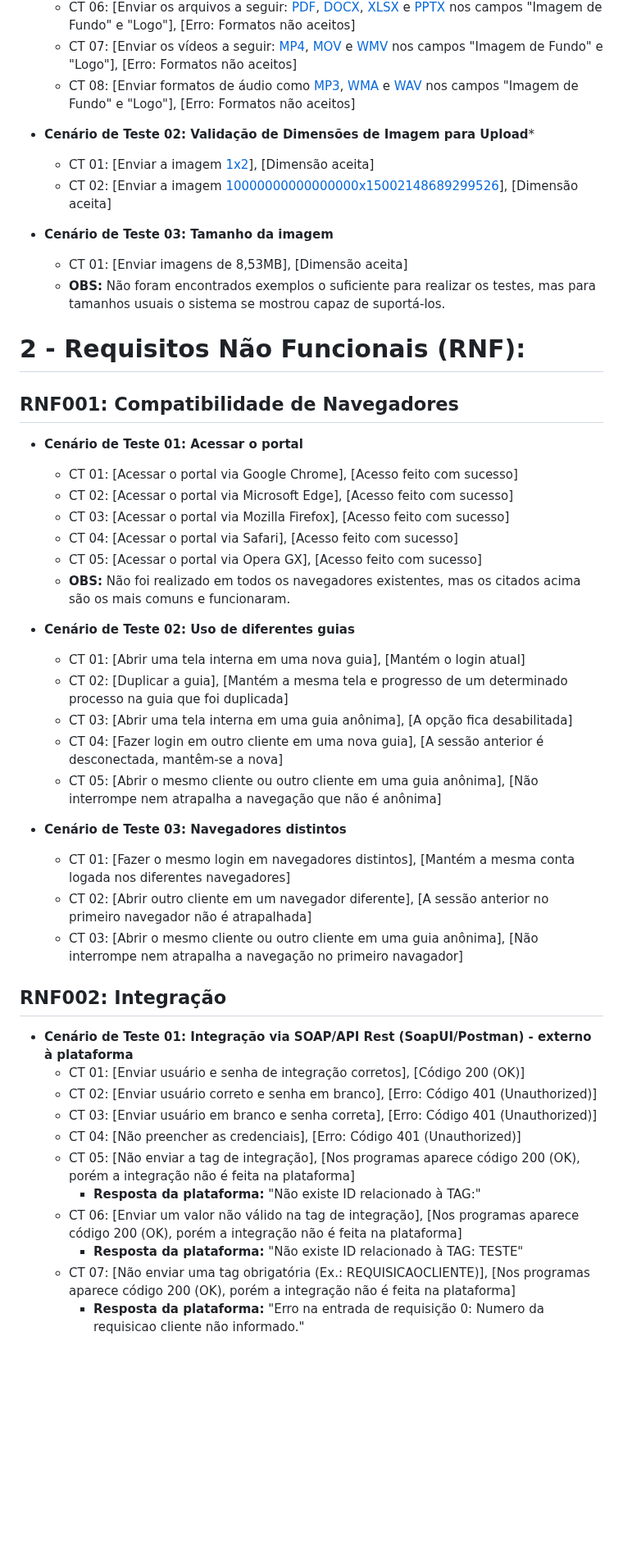
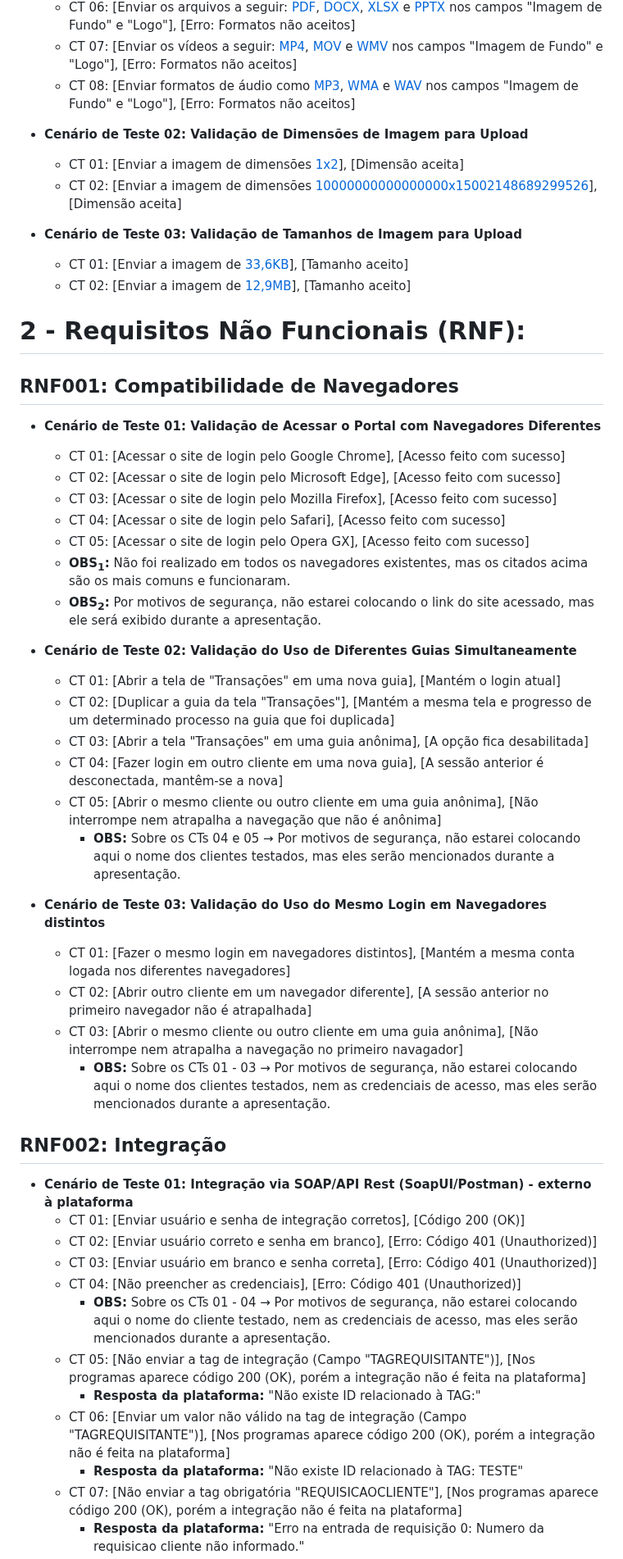
Before and after one commit to vinifrigulha/CC-UVV, a Markdown page: Qualidade de Testes/projeto_parte2.md, the part around one of its changes. Shown at 82% size. GitHub-like rendering; blank space fills up the shorter version.

```diff
--- a/Qualidade de Testes/projeto_parte2.md
+++ b/Qualidade de Testes/projeto_parte2.md
@@ -27,37 +27,40 @@
   - CT 07: [Enviar os vídeos a seguir: [MP4](https://github.com/vinifrigulha/UVV/blob/main/Qualidade%20de%20Testes/images/testes/videos/video_mp4.mp4), [MOV](https://github.com/vinifrigulha/UVV/blob/main/Qualidade%20de%20Testes/images/testes/videos/video_mov.mov) e [WMV](https://github.com/vinifrigulha/UVV/blob/main/Qualidade%20de%20Testes/images/testes/videos/video_wmv.wmv) nos campos "Imagem de Fundo" e "Logo"], [Erro: Formatos não aceitos]
   - CT 08: [Enviar formatos de áudio como [MP3](https://github.com/vinifrigulha/UVV/blob/main/Qualidade%20de%20Testes/images/testes/audios/audio_mp3.mp3), [WMA](https://github.com/vinifrigulha/UVV/blob/main/Qualidade%20de%20Testes/images/testes/audios/audio_wma.wma) e [WAV](https://github.com/vinifrigulha/UVV/blob/main/Qualidade%20de%20Testes/images/testes/audios/audio_wav.wav) nos campos "Imagem de Fundo" e "Logo"], [Erro: Formatos não aceitos]
 
-- **Cenário de Teste 02: Validação de Dimensões de Imagem para Upload***
-  - CT 01: [Enviar a imagem [1x2](https://github.com/vinifrigulha/UVV/blob/main/Qualidade%20de%20Testes/images/testes/imagens/imagem_pequena.jpg)], [Dimensão aceita]
-  - CT 02: [Enviar a imagem [10000000000000000x15002148689299526](https://github.com/vinifrigulha/UVV/blob/main/Qualidade%20de%20Testes/images/testes/imagens/imagem_grande.jpg)], [Dimensão aceita]
+- **Cenário de Teste 02: Validação de Dimensões de Imagem para Upload**
+  - CT 01: [Enviar a imagem de dimensões [1x2](https://github.com/vinifrigulha/UVV/blob/main/Qualidade%20de%20Testes/images/testes/imagens/imagem_pequena.jpg)], [Dimensão aceita]
+  - CT 02: [Enviar a imagem de dimensões [10000000000000000x15002148689299526](https://github.com/vinifrigulha/UVV/blob/main/Qualidade%20de%20Testes/images/testes/imagens/imagem_grande.jpg)], [Dimensão aceita]
 
-- **Cenário de Teste 03: Tamanho da imagem**
-  - CT 01: [Enviar imagens de 8,53MB], [Dimensão aceita]
-  - **OBS:** Não foram encontrados exemplos o suficiente para realizar os testes, mas para tamanhos usuais o sistema se mostrou capaz de suportá-los.
+- **Cenário de Teste 03: Validação de Tamanhos de Imagem para Upload**
+  - CT 01: [Enviar a imagem de [33,6KB](https://github.com/vinifrigulha/UVV/blob/main/Qualidade%20de%20Testes/images/testes/imagens/imagem_kb.jpg)], [Tamanho aceito]
+  - CT 02: [Enviar a imagem de [12,9MB](https://github.com/vinifrigulha/UVV/blob/main/Qualidade%20de%20Testes/images/testes/imagens/imagem_mb.jpg)], [Tamanho aceito]
 
 
 # 2 - Requisitos Não Funcionais (RNF):
 
 ## RNF001: Compatibilidade de Navegadores
-- **Cenário de Teste 01: Acessar o portal**
-  - CT 01: [Acessar o portal via Google Chrome], [Acesso feito com sucesso]
-  - CT 02: [Acessar o portal via Microsoft Edge], [Acesso feito com sucesso]
-  - CT 03: [Acessar o portal via Mozilla Firefox], [Acesso feito com sucesso]
-  - CT 04: [Acessar o portal via Safari], [Acesso feito com sucesso]
-  - CT 05: [Acessar o portal via Opera GX], [Acesso feito com sucesso]
-  - **OBS:** Não foi realizado em todos os navegadores existentes, mas os citados acima são os mais comuns e funcionaram.
+- **Cenário de Teste 01: Validação de Acessar o Portal com Navegadores Diferentes**
+  - CT 01: [Acessar o site de login pelo Google Chrome], [Acesso feito com sucesso]
+  - CT 02: [Acessar o site de login pelo Microsoft Edge], [Acesso feito com sucesso]
+  - CT 03: [Acessar o site de login pelo Mozilla Firefox], [Acesso feito com sucesso]
+  - CT 04: [Acessar o site de login pelo Safari], [Acesso feito com sucesso]
+  - CT 05: [Acessar o site de login pelo Opera GX], [Acesso feito com sucesso]
+  - **OBS<sub>1</sub>:** Não foi realizado em todos os navegadores existentes, mas os citados acima são os mais comuns e funcionaram.
+  - **OBS<sub>2</sub>:** Por motivos de segurança, não estarei colocando o link do site acessado, mas ele será exibido durante a apresentação.
 
-- **Cenário de Teste 02: Uso de diferentes guias**
-  - CT 01: [Abrir uma tela interna em uma nova guia], [Mantém o login atual]
-  - CT 02: [Duplicar a guia], [Mantém a mesma tela e progresso de um determinado processo na guia que foi duplicada]
-  - CT 03: [Abrir uma tela interna em uma guia anônima], [A opção fica desabilitada]
+- **Cenário de Teste 02: Validação do Uso de Diferentes Guias Simultaneamente**
+  - CT 01: [Abrir a tela de "Transações" em uma nova guia], [Mantém o login atual]
+  - CT 02: [Duplicar a guia da tela "Transações"], [Mantém a mesma tela e progresso de um determinado processo na guia que foi duplicada]
+  - CT 03: [Abrir a tela "Transações" em uma guia anônima], [A opção fica desabilitada]
   - CT 04: [Fazer login em outro cliente em uma nova guia], [A sessão anterior é desconectada, mantêm-se a nova]
   - CT 05: [Abrir o mesmo cliente ou outro cliente em uma guia anônima], [Não interrompe nem atrapalha a navegação que não é anônima]
+    - **OBS:** Sobre os CTs 04 e 05 → Por motivos de segurança, não estarei colocando aqui o nome dos clientes testados, mas eles serão mencionados durante a apresentação.
 
-- **Cenário de Teste 03: Navegadores distintos**
+- **Cenário de Teste 03: Validação do Uso do Mesmo Login em Navegadores distintos**
   - CT 01: [Fazer o mesmo login em navegadores distintos], [Mantém a mesma conta logada nos diferentes navegadores]
   - CT 02: [Abrir outro cliente em um navegador diferente], [A sessão anterior no primeiro navegador não é atrapalhada]
   - CT 03: [Abrir o mesmo cliente ou outro cliente em uma guia anônima], [Não interrompe nem atrapalha a navegação no primeiro navagador]
+    - **OBS:** Sobre os CTs 01 - 03 → Por motivos de segurança, não estarei colocando aqui o nome dos clientes testados, nem as credenciais de acesso, mas eles serão mencionados durante a apresentação.
 
 
 ## RNF002: Integração
@@ -66,9 +69,10 @@
   - CT 02: [Enviar usuário correto e senha em branco], [Erro: Código 401 (Unauthorized)]
   - CT 03: [Enviar usuário em branco e senha correta], [Erro: Código 401 (Unauthorized)]
   - CT 04: [Não preencher as credenciais], [Erro: Código 401 (Unauthorized)]
-  - CT 05: [Não enviar a tag de integração], [Nos programas aparece código 200 (OK), porém a integração não é feita na plataforma]
+    - **OBS:** Sobre os CTs 01 - 04 → Por motivos de segurança, não estarei colocando aqui o nome do cliente testado, nem as credenciais de acesso, mas eles serão mencionados durante a apresentação.
+  - CT 05: [Não enviar a tag de integração (Campo "TAGREQUISITANTE")], [Nos programas aparece código 200 (OK), porém a integração não é feita na plataforma]
     - **Resposta da plataforma:** "Não existe ID relacionado à TAG:"
-  - CT 06: [Enviar um valor não válido na tag de integração], [Nos programas aparece código 200 (OK), porém a integração não é feita na plataforma]
+  - CT 06: [Enviar um valor não válido na tag de integração (Campo "TAGREQUISITANTE")], [Nos programas aparece código 200 (OK), porém a integração não é feita na plataforma]
     - **Resposta da plataforma:** "Não existe ID relacionado à TAG: TESTE"
-  - CT 07: [Não enviar uma tag obrigatória (Ex.: REQUISICAOCLIENTE)], [Nos programas aparece código 200 (OK), porém a integração não é feita na plataforma]
+  - CT 07: [Não enviar a tag obrigatória "REQUISICAOCLIENTE"], [Nos programas aparece código 200 (OK), porém a integração não é feita na plataforma]
     - **Resposta da plataforma:** "Erro na entrada de requisição 0: Numero da requisicao cliente não informado."
```
Also changed, not shown: other parts of Qualidade de Testes/projeto_parte2.md (+1 -2 lines).
